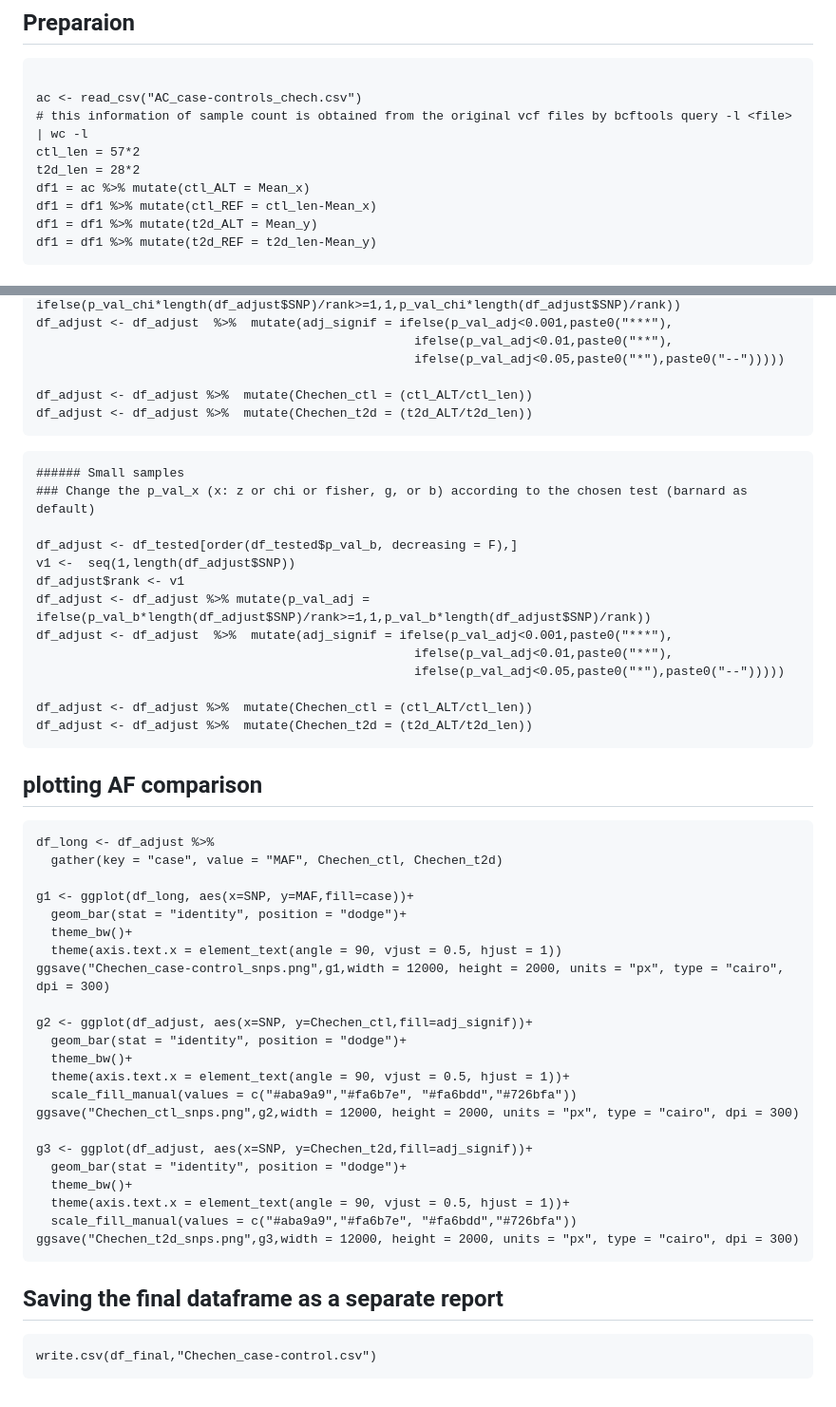
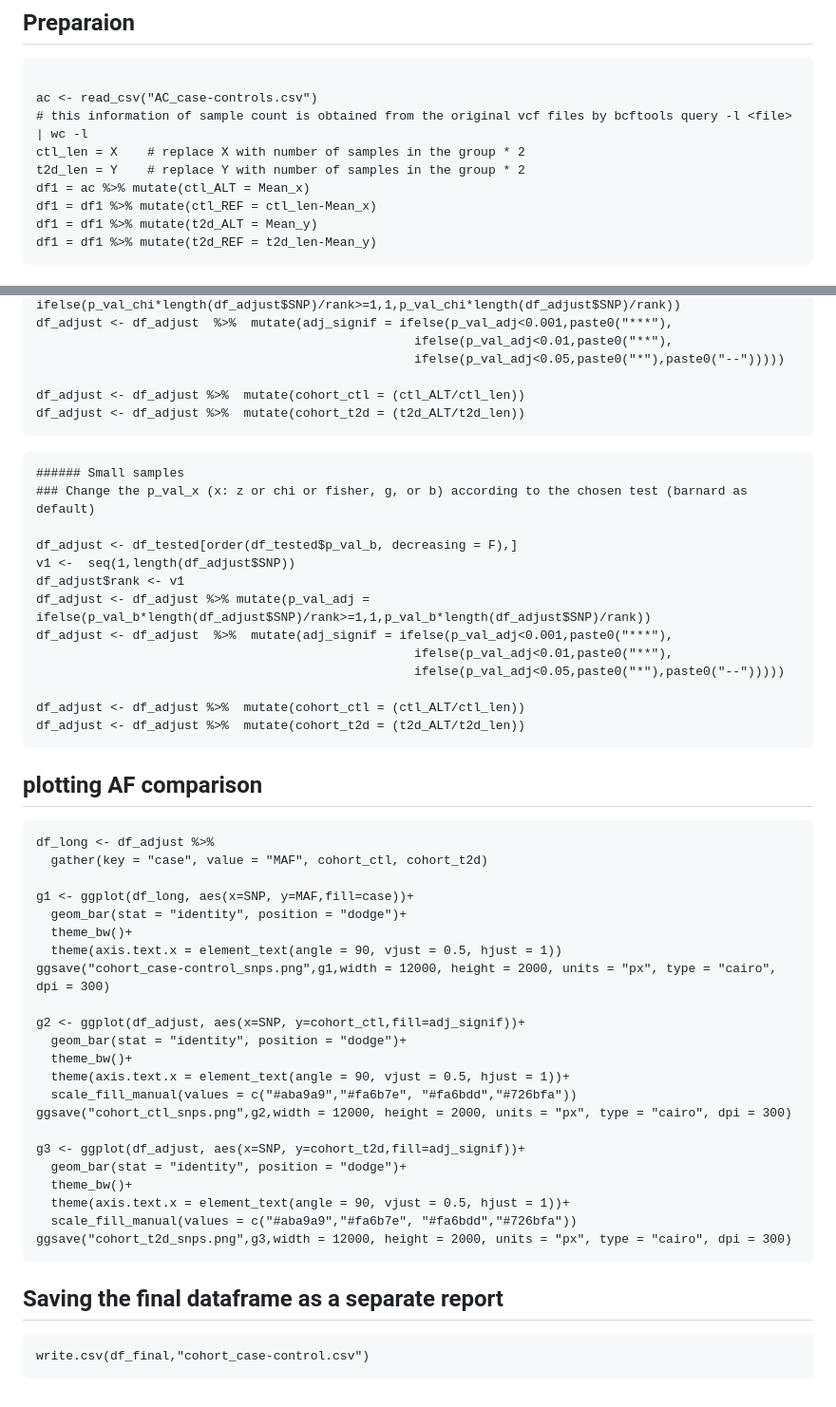
Before and after one commit to salim0mans/Population-Genetics, a Markdown page: Population Comparison by AFs/2-Pairwise_allele_count_compare.md, 2 parts joined by grey strips. Shown: that part at 95% size. Drawn GitHub-style.

````diff
--- a/Population Comparison by AFs/2-Pairwise_allele_count_compare.md
+++ b/Population Comparison by AFs/2-Pairwise_allele_count_compare.md
@@ -23,10 +23,10 @@ library(Barnard)
 ## Preparaion
 ```{r,echo=FALSE,include=FALSE}
 
-ac <- read_csv("AC_case-controls_chech.csv")
+ac <- read_csv("AC_case-controls.csv")
 # this information of sample count is obtained from the original vcf files by bcftools query -l <file> | wc -l
-ctl_len = 57*2
-t2d_len = 28*2
+ctl_len = X    # replace X with number of samples in the group * 2
+t2d_len = Y    # replace Y with number of samples in the group * 2
 df1 = ac %>% mutate(ctl_ALT = Mean_x)
 df1 = df1 %>% mutate(ctl_REF = ctl_len-Mean_x)
 df1 = df1 %>% mutate(t2d_ALT = Mean_y)
@@ -173,8 +173,8 @@ df_adjust <- df_adjust  %>%  mutate(adj_signif = ifelse(p_val_adj<0.001,paste0("
                                                    ifelse(p_val_adj<0.01,paste0("**"),
                                                    ifelse(p_val_adj<0.05,paste0("*"),paste0("--")))))
 
-df_adjust <- df_adjust %>%  mutate(Chechen_ctl = (ctl_ALT/ctl_len))
-df_adjust <- df_adjust %>%  mutate(Chechen_t2d = (t2d_ALT/t2d_len))
+df_adjust <- df_adjust %>%  mutate(cohort_ctl = (ctl_ALT/ctl_len))
+df_adjust <- df_adjust %>%  mutate(cohort_t2d = (t2d_ALT/t2d_len))
 ```
 
 
@@ -190,38 +190,38 @@ df_adjust <- df_adjust  %>%  mutate(adj_signif = ifelse(p_val_adj<0.001,paste0("
                                                    ifelse(p_val_adj<0.01,paste0("**"),
                                                    ifelse(p_val_adj<0.05,paste0("*"),paste0("--")))))
 
-df_adjust <- df_adjust %>%  mutate(Chechen_ctl = (ctl_ALT/ctl_len))
-df_adjust <- df_adjust %>%  mutate(Chechen_t2d = (t2d_ALT/t2d_len))
+df_adjust <- df_adjust %>%  mutate(cohort_ctl = (ctl_ALT/ctl_len))
+df_adjust <- df_adjust %>%  mutate(cohort_t2d = (t2d_ALT/t2d_len))
 ```
 
 
 ## plotting AF comparison
 ```{r, warning=FALSE}
 df_long <- df_adjust %>%
-  gather(key = "case", value = "MAF", Chechen_ctl, Chechen_t2d)
+  gather(key = "case", value = "MAF", cohort_ctl, cohort_t2d)
 
 g1 <- ggplot(df_long, aes(x=SNP, y=MAF,fill=case))+
   geom_bar(stat = "identity", position = "dodge")+
   theme_bw()+
   theme(axis.text.x = element_text(angle = 90, vjust = 0.5, hjust = 1))
-ggsave("Chechen_case-control_snps.png",g1,width = 12000, height = 2000, units = "px", type = "cairo", dpi = 300)
+ggsave("cohort_case-control_snps.png",g1,width = 12000, height = 2000, units = "px", type = "cairo", dpi = 300)
 
-g2 <- ggplot(df_adjust, aes(x=SNP, y=Chechen_ctl,fill=adj_signif))+
+g2 <- ggplot(df_adjust, aes(x=SNP, y=cohort_ctl,fill=adj_signif))+
   geom_bar(stat = "identity", position = "dodge")+
   theme_bw()+
   theme(axis.text.x = element_text(angle = 90, vjust = 0.5, hjust = 1))+
   scale_fill_manual(values = c("#aba9a9","#fa6b7e", "#fa6bdd","#726bfa"))
-ggsave("Chechen_ctl_snps.png",g2,width = 12000, height = 2000, units = "px", type = "cairo", dpi = 300)
+ggsave("cohort_ctl_snps.png",g2,width = 12000, height = 2000, units = "px", type = "cairo", dpi = 300)
 
-g3 <- ggplot(df_adjust, aes(x=SNP, y=Chechen_t2d,fill=adj_signif))+
+g3 <- ggplot(df_adjust, aes(x=SNP, y=cohort_t2d,fill=adj_signif))+
   geom_bar(stat = "identity", position = "dodge")+
   theme_bw()+
   theme(axis.text.x = element_text(angle = 90, vjust = 0.5, hjust = 1))+
   scale_fill_manual(values = c("#aba9a9","#fa6b7e", "#fa6bdd","#726bfa"))
-ggsave("Chechen_t2d_snps.png",g3,width = 12000, height = 2000, units = "px", type = "cairo", dpi = 300)
+ggsave("cohort_t2d_snps.png",g3,width = 12000, height = 2000, units = "px", type = "cairo", dpi = 300)
 ```
 
 ## Saving the final dataframe as a separate report
 ```{r}
-write.csv(df_final,"Chechen_case-control.csv")
+write.csv(df_final,"cohort_case-control.csv")
 ```
````
